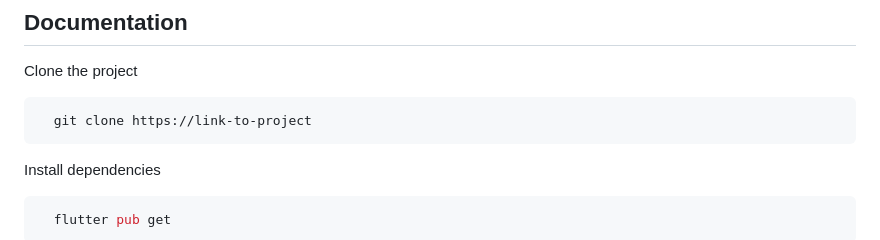
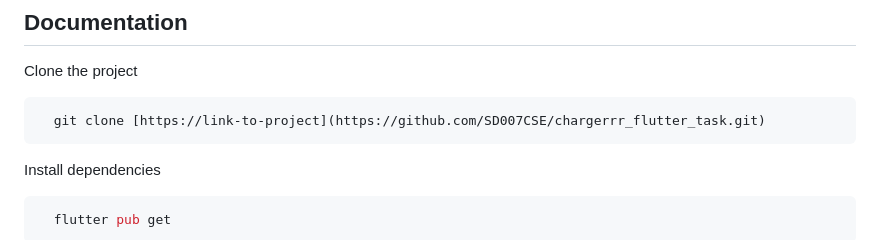
Before and after one commit to SD007CSE/chargerrr_flutter_task, a Markdown page: README.md, the part around the change. Rendered like a GitHub page.

Commit message:
Updated Documentation

````diff
--- a/README.md
+++ b/README.md
@@ -8,7 +8,7 @@ A simple EV charger-finding application where the locations of charging stations
 Clone the project
 
 ```bash
-  git clone https://link-to-project
+  git clone [https://link-to-project](https://github.com/SD007CSE/chargerrr_flutter_task.git)
 ```
 
 Install dependencies
````
